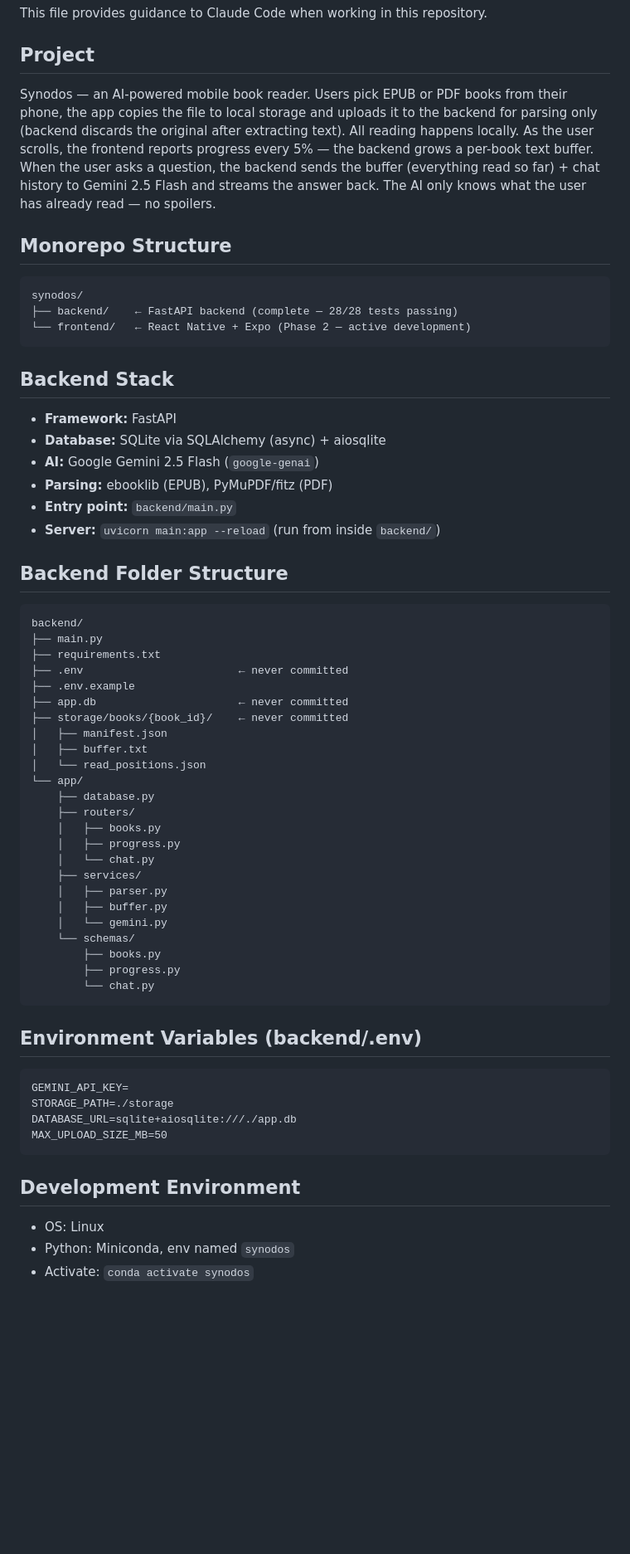
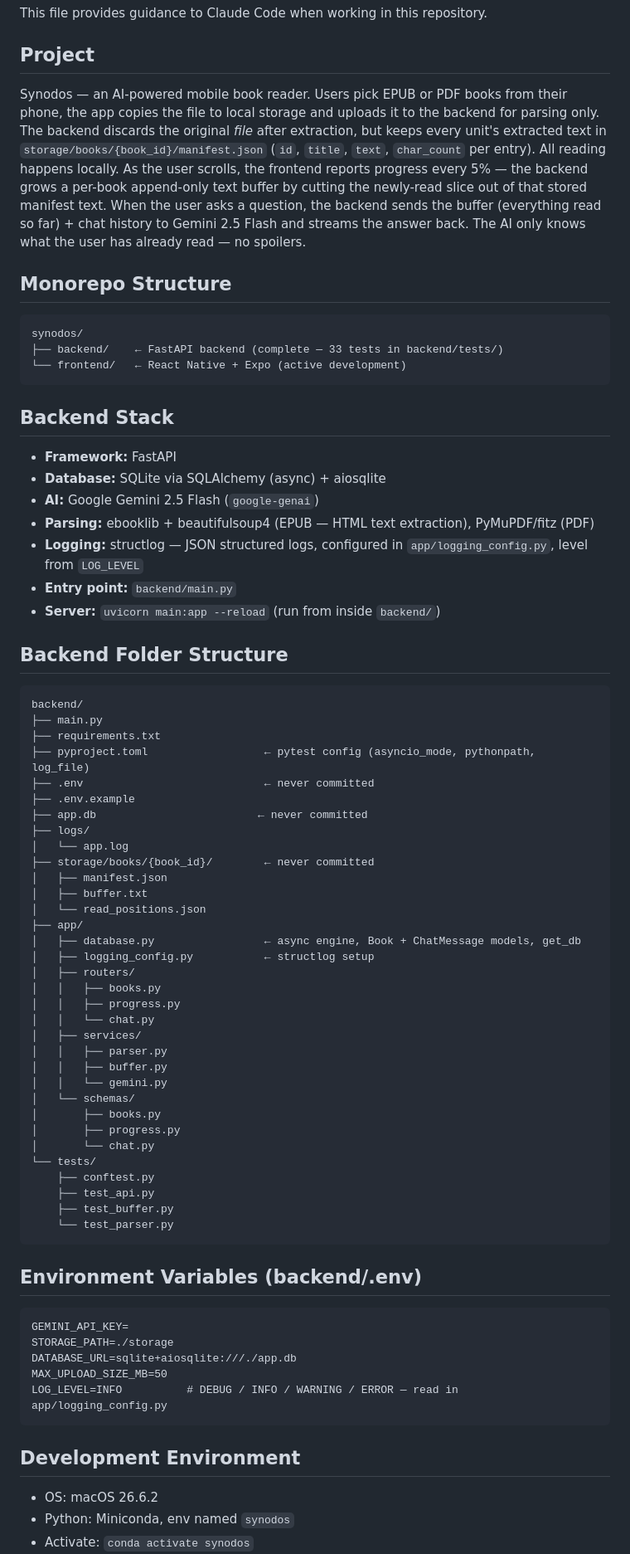
Before and after one commit to altafuddin/synodos, a Markdown page: CLAUDE.md, the part around one of its changes. Shown at 83% size. Rendered like a GitHub page; blank space fills up the shorter version.

````diff
--- a/CLAUDE.md
+++ b/CLAUDE.md
@@ -4,13 +4,13 @@ This file provides guidance to Claude Code when working in this repository.
 
 ## Project
 
-Synodos — an AI-powered mobile book reader. Users pick EPUB or PDF books from their phone, the app copies the file to local storage and uploads it to the backend for parsing only (backend discards the original after extracting text). All reading happens locally. As the user scrolls, the frontend reports progress every 5% — the backend grows a per-book text buffer. When the user asks a question, the backend sends the buffer (everything read so far) + chat history to Gemini 2.5 Flash and streams the answer back. The AI only knows what the user has already read — no spoilers.
+Synodos — an AI-powered mobile book reader. Users pick EPUB or PDF books from their phone, the app copies the file to local storage and uploads it to the backend for parsing only. The backend discards the original *file* after extraction, but keeps every unit's extracted text in `storage/books/{book_id}/manifest.json` (`id`, `title`, `text`, `char_count` per entry). All reading happens locally. As the user scrolls, the frontend reports progress every 5% — the backend grows a per-book append-only text buffer by cutting the newly-read slice out of that stored manifest text. When the user asks a question, the backend sends the buffer (everything read so far) + chat history to Gemini 2.5 Flash and streams the answer back. The AI only knows what the user has already read — no spoilers.
 
 ## Monorepo Structure
 ```
 synodos/
-├── backend/    ← FastAPI backend (complete — 28/28 tests passing)
-└── frontend/   ← React Native + Expo (Phase 2 — active development)
+├── backend/    ← FastAPI backend (complete — 33 tests in backend/tests/)
+└── frontend/   ← React Native + Expo (active development)
 ```
 
 ## Backend Stack
@@ -18,7 +18,8 @@ synodos/
 - **Framework:** FastAPI
 - **Database:** SQLite via SQLAlchemy (async) + aiosqlite
 - **AI:** Google Gemini 2.5 Flash (`google-genai`)
-- **Parsing:** ebooklib (EPUB), PyMuPDF/fitz (PDF)
+- **Parsing:** ebooklib + beautifulsoup4 (EPUB — HTML text extraction), PyMuPDF/fitz (PDF)
+- **Logging:** structlog — JSON structured logs, configured in `app/logging_config.py`, level from `LOG_LEVEL`
 - **Entry point:** `backend/main.py`
 - **Server:** `uvicorn main:app --reload` (run from inside `backend/`)
 
@@ -27,27 +28,36 @@ synodos/
 backend/
 ├── main.py
 ├── requirements.txt
-├── .env                        ← never committed
+├── pyproject.toml                  ← pytest config (asyncio_mode, pythonpath, log_file)
+├── .env                            ← never committed
 ├── .env.example
-├── app.db                      ← never committed
-├── storage/books/{book_id}/    ← never committed
+├── app.db                         ← never committed
+├── logs/
+│   └── app.log
+├── storage/books/{book_id}/        ← never committed
 │   ├── manifest.json
 │   ├── buffer.txt
 │   └── read_positions.json
-└── app/
-    ├── database.py
-    ├── routers/
-    │   ├── books.py
-    │   ├── progress.py
-    │   └── chat.py
-    ├── services/
-    │   ├── parser.py
-    │   ├── buffer.py
-    │   └── gemini.py
-    └── schemas/
-        ├── books.py
-        ├── progress.py
-        └── chat.py
+├── app/
+│   ├── database.py                 ← async engine, Book + ChatMessage models, get_db
+│   ├── logging_config.py           ← structlog setup
+│   ├── routers/
+│   │   ├── books.py
+│   │   ├── progress.py
+│   │   └── chat.py
+│   ├── services/
+│   │   ├── parser.py
+│   │   ├── buffer.py
+│   │   └── gemini.py
+│   └── schemas/
+│       ├── books.py
+│       ├── progress.py
+│       └── chat.py
+└── tests/
+    ├── conftest.py
+    ├── test_api.py
+    ├── test_buffer.py
+    └── test_parser.py
 ```
 
 ## Environment Variables (backend/.env)
@@ -56,10 +66,11 @@ GEMINI_API_KEY=
 STORAGE_PATH=./storage
 DATABASE_URL=sqlite+aiosqlite:///./app.db
 MAX_UPLOAD_SIZE_MB=50
+LOG_LEVEL=INFO          # DEBUG / INFO / WARNING / ERROR — read in app/logging_config.py
 ```
 
 ## Development Environment
 
-- OS: Linux
+- OS: macOS 26.6.2
 - Python: Miniconda, env named `synodos`
 - Activate: `conda activate synodos`
````
Also changed, not shown: other parts of CLAUDE.md (+73 -43 lines).
